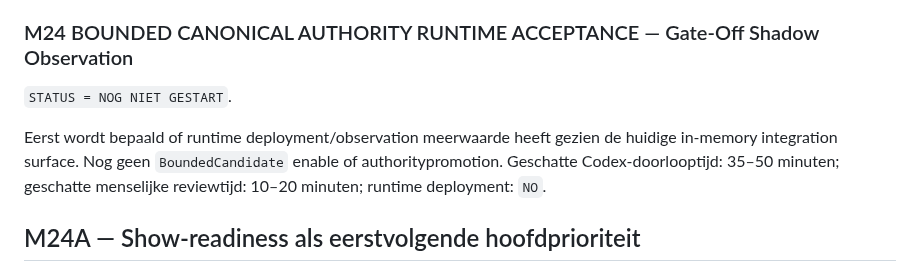
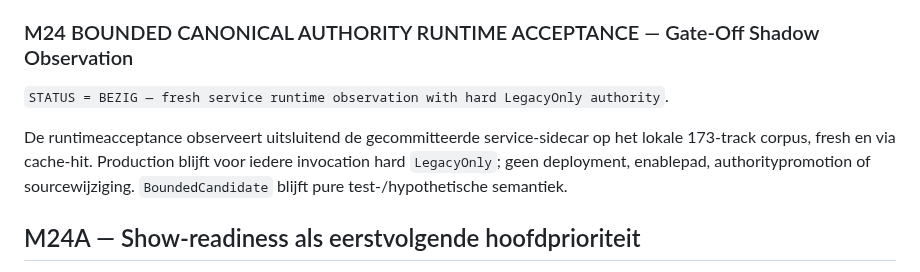
Before and after one commit to thomasbriet/BeatBeamDMX, a Markdown page: MASTER_ROADMAP.md, the part around the change. Drawn GitHub-style.

Commit message:
Start M24 gate-off authority runtime acceptance

```diff
--- a/MASTER_ROADMAP.md
+++ b/MASTER_ROADMAP.md
@@ -1162,12 +1162,13 @@ production authority blijft `NONE`; legacy blijft production authority.
 
 ### M24 BOUNDED CANONICAL AUTHORITY RUNTIME ACCEPTANCE — Gate-Off Shadow Observation
 
-`STATUS = NOG NIET GESTART`.
-
-Eerst wordt bepaald of runtime deployment/observation meerwaarde heeft gezien
-de huidige in-memory integration surface. Nog geen `BoundedCandidate` enable of
-authoritypromotion. Geschatte Codex-doorlooptijd: 35–50 minuten; geschatte
-menselijke reviewtijd: 10–20 minuten; runtime deployment: `NO`.
+`STATUS = BEZIG — fresh service runtime observation with hard LegacyOnly authority`.
+
+De runtimeacceptance observeert uitsluitend de gecommitteerde service-sidecar
+op het lokale 173-track corpus, fresh en via cache-hit. Production blijft voor
+iedere invocation hard `LegacyOnly`; geen deployment, enablepad,
+authoritypromotion of sourcewijziging. `BoundedCandidate` blijft pure
+test-/hypothetische semantiek.
 
 ## M24A — Show-readiness als eerstvolgende hoofdprioriteit
 
```
